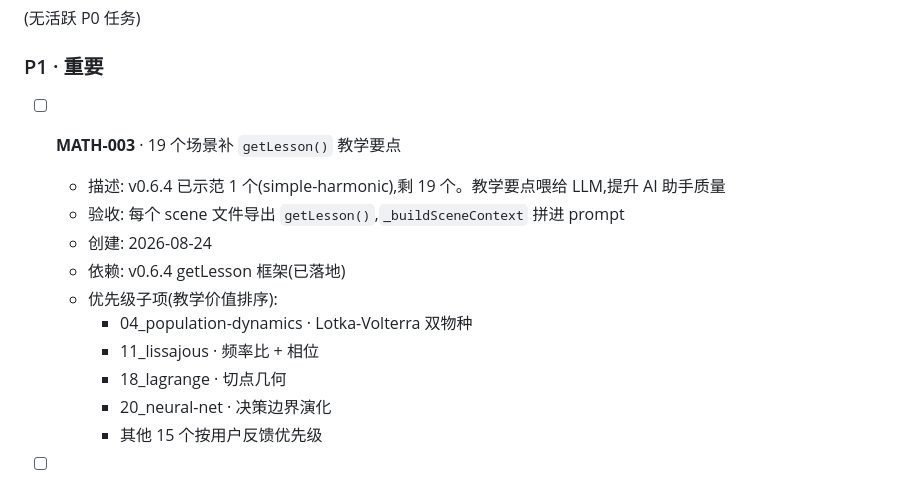
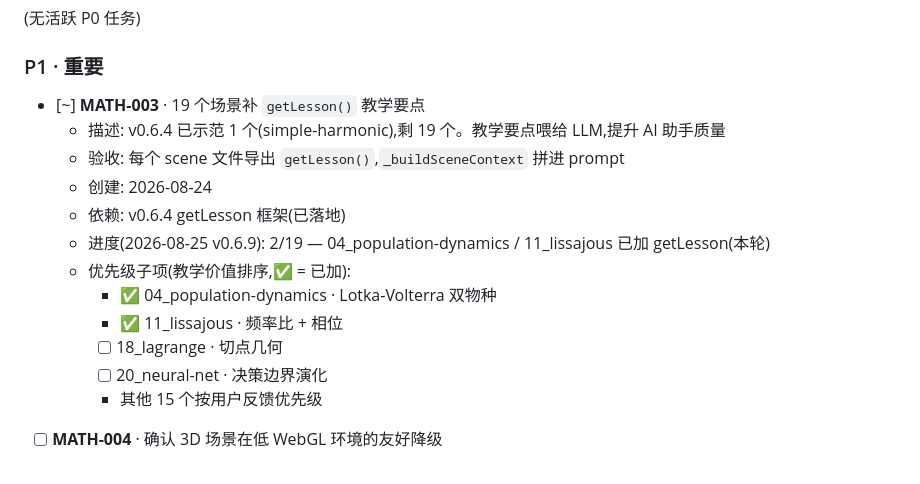
Before and after one commit to 1500385678/MathematicsWeb, a Markdown page: PLAN.md, the part around the change. Rendered like a GitHub page.

Commit message:
docs(plan): start MATH-003 (2/19) · 04/11 加 getLesson

```diff
--- a/PLAN.md
+++ b/PLAN.md
@@ -25,16 +25,17 @@
 
 ### P1 · 重要
 
-- [ ] **MATH-003** · 19 个场景补 `getLesson()` 教学要点
+- [~] **MATH-003** · 19 个场景补 `getLesson()` 教学要点
   - 描述: v0.6.4 已示范 1 个(simple-harmonic),剩 19 个。教学要点喂给 LLM,提升 AI 助手质量
   - 验收: 每个 scene 文件导出 `getLesson()`,`_buildSceneContext` 拼进 prompt
   - 创建: 2026-08-24
   - 依赖: v0.6.4 getLesson 框架(已落地)
-  - 优先级子项(教学价值排序):
-    - 04_population-dynamics · Lotka-Volterra 双物种
-    - 11_lissajous · 频率比 + 相位
-    - 18_lagrange · 切点几何
-    - 20_neural-net · 决策边界演化
+  - 进度(2026-08-25 v0.6.9): 2/19 — 04_population-dynamics / 11_lissajous 已加 getLesson(本轮)
+  - 优先级子项(教学价值排序,✅ = 已加):
+    - ✅ 04_population-dynamics · Lotka-Volterra 双物种
+    - ✅ 11_lissajous · 频率比 + 相位
+    - [ ] 18_lagrange · 切点几何
+    - [ ] 20_neural-net · 决策边界演化
     - 其他 15 个按用户反馈优先级
 
 - [ ] **MATH-004** · 确认 3D 场景在低 WebGL 环境的友好降级
```
